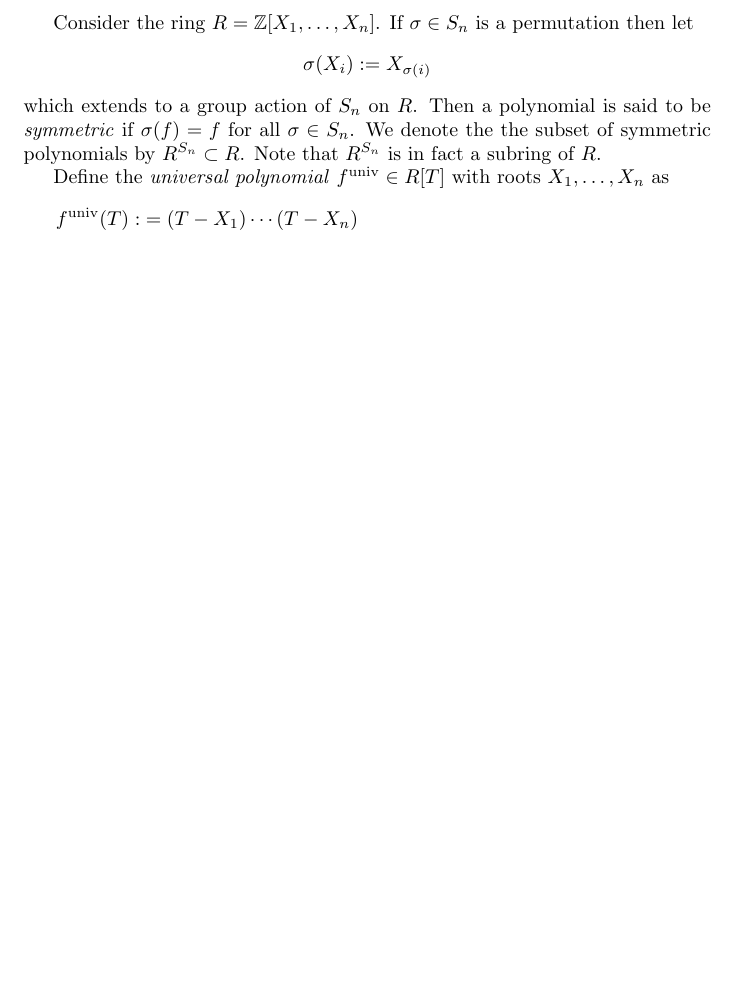
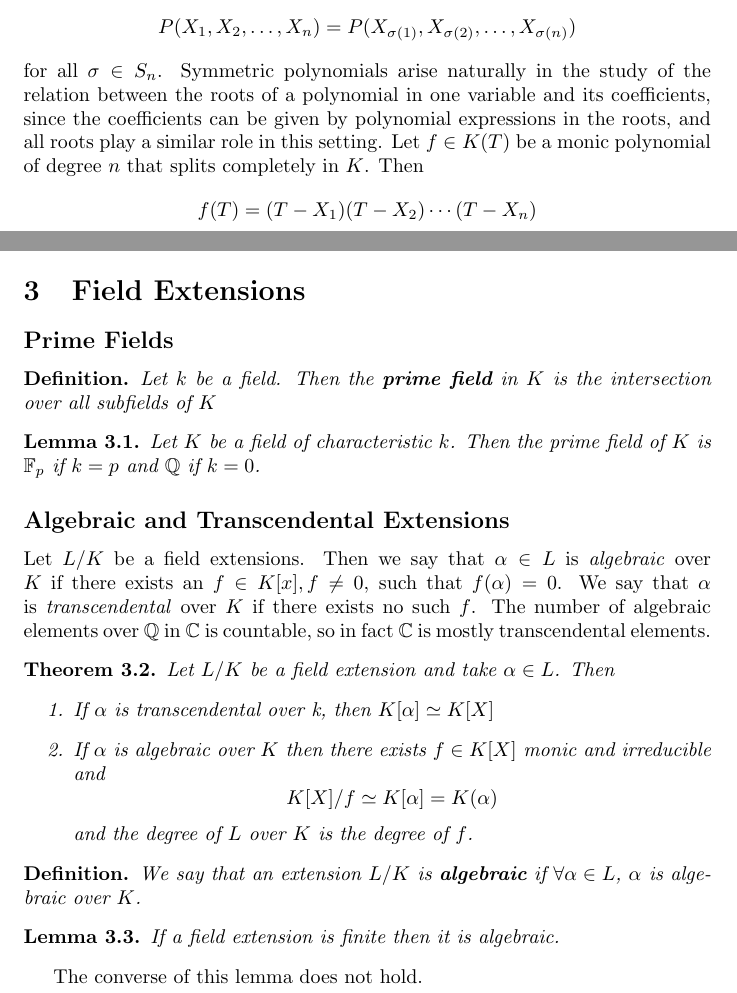
Before and after one commit to yoaveshel/Maths-Notes, a LaTeX document (Galois Theory/galoistheory.tex): part of page 3 of 11 before the commit and two parts of pages 2 and 4 of 11 after it, the two joined at a grey line, cut at the place of the change, the shorter picture padded with empty space. Compiled offline with pdfLaTeX.

Commit message:
updated notes

```diff
--- a/Galois Theory/galoistheory.tex
+++ b/Galois Theory/galoistheory.tex
@@ -117,10 +108,9 @@
-    Consider the ring $R = \Z[X_1,\dots,X_n]$. If $\sigma\in S_n$ is a permutation then let
-    $$
-        \sigma(X_i):= X_{\sigma(i)}
-    $$
-    which extends to a group action of $S_n$ on $R$.
-    Then a polynomial is said to be \textit{symmetric} if $\sigma(f)=f$ for all $\sigma\in S_n$.
-    We denote the the subset of symmetric polynomials by $R^{S_n}\subset R$.
-    Note that $R^{S_n}$ is in fact a subring of $R$.
-
-    Define the \textit{universal polynomial} $f^{\text{univ}}\in R[T]$ with roots $X_1,\dots, X_n$ as
+    A symmetric polynomial is a polynomial $F(X_1,X_2,\dots, X_n)$ the is invariant under permutations of its variables.
+    In other words
+    $$ P(X_1, X_2,\dots, X_n)=P(X_{\sigma(1)}, X_{\sigma(2)},\dots,X_{\sigma(n)})$$
+    for all $\sigma\in S_n$.
+    Symmetric polynomials arise naturally in the study of the relation between the roots of a polynomial in one variable and its coefficients,
+    since the coefficients can be given by polynomial expressions in the roots, and all roots play a similar role in this setting.
+    Let $f\in K(T)$ be a monic polynomial of degree $n$ that splits completely in $K$.
+    Then
+    $$ f(T)=(T-X_1)(T-X_2)\cdots(T-X_n)$$
@@ -127,2 +120 @@
     \begin{align*}
-        f^{\text{univ}}(T):&=(T-X_1)\cdots(T-X_n)\\&=T^n-(X_1+\cdots+X_2)T^{n-1}+(X_1X_2+X_1X_3+\cdots)T^{n-1}+\\&\qquad\cdots+(-1)^n(X_1\cdots X_n).
@@ -167,6 +158,38 @@
     \end{theorem}
     Since $S_n$ is acting on the set $\{T_1,\dots,T_2\}$ we can find the number of elements in a given sum. Since $\abs{S_n}=n!$ the orbit of an elementary is given by
     $$\frac{n!}{\text{size of stabilizer}}$$
+
+    \section{Field Extensions}
+    \subsection{Prime Fields}
+    \begin{definition}
+        Let $k$ be a field. Then the \textbf{prime field} in $K$ is the intersection over all subfields of $K$
+    \end{definition}
+    \begin{lemma}
+        Let $K$ be a field of characteristic $k$. Then the prime field of $K$ is $\mathbb{F}_p$ if $k=p$ and $\Q$ if $k=0$.
+    \end{lemma}
+    \subsection{Algebraic and Transcendental Extensions}
+    Let $L/K$ be a field extensions. Then we say that $\alpha\in L $ is \textit{algebraic} over $K$ if there exists an $f\in K[x], f\neq 0$, such that $f(\alpha)=0$.
+    We say that $\alpha$ is \textit{transcendental} over $K$ if there exists no such $f$.
+    The number of algebraic elements over $\Q$ in $\C$ is countable, so in fact $\C$ is mostly transcendental elements.
+
+    \begin{theorem}
+        Let $L/K$ be a field extension and take $\alpha\in L$. Then
+        \begin{enumerate}
+            \item If $\alpha$ is transcendental over k, then $K[\alpha]\simeq K[X]$
+            \item If $\alpha$ is algebraic over $K$ then there exists $f\in K[X]$ monic and irreducible and
+                $$ K[X]/f\simeq K[\alpha]=K(\alpha)$$
+                and the degree of $L$ over $K$ is the degree of $f$.
+        \end{enumerate}
+    \end{theorem}
+
+    \begin{definition}
+        We say that an extension $L/K$ is \textbf{algebraic} if $\forall \alpha\in L$, $\alpha$ is algebraic over $K$.
+    \end{definition}
+    \begin{lemma}
+        If a field extension is finite then it is algebraic.
+    \end{lemma}
+    The converse of this lemma does not hold.
+
     \newpage
     \section{Exercises}
     \input{exercises.tex}
```
Also changed, not shown: Complex Analysis/complexanalysis-main.tex (+2 -1 lines), Complex Analysis/complexanalysis-main.pdf, Galois Theory/galoistheory.pdf, Galois Theory/galoistheory.tex (31 more changed lines).
